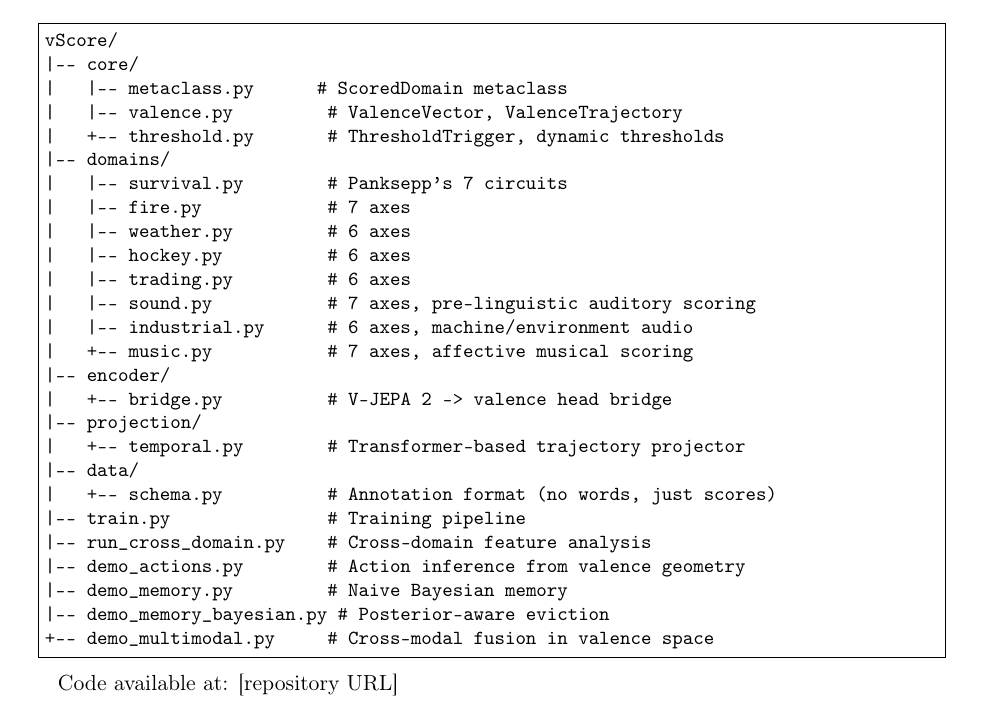
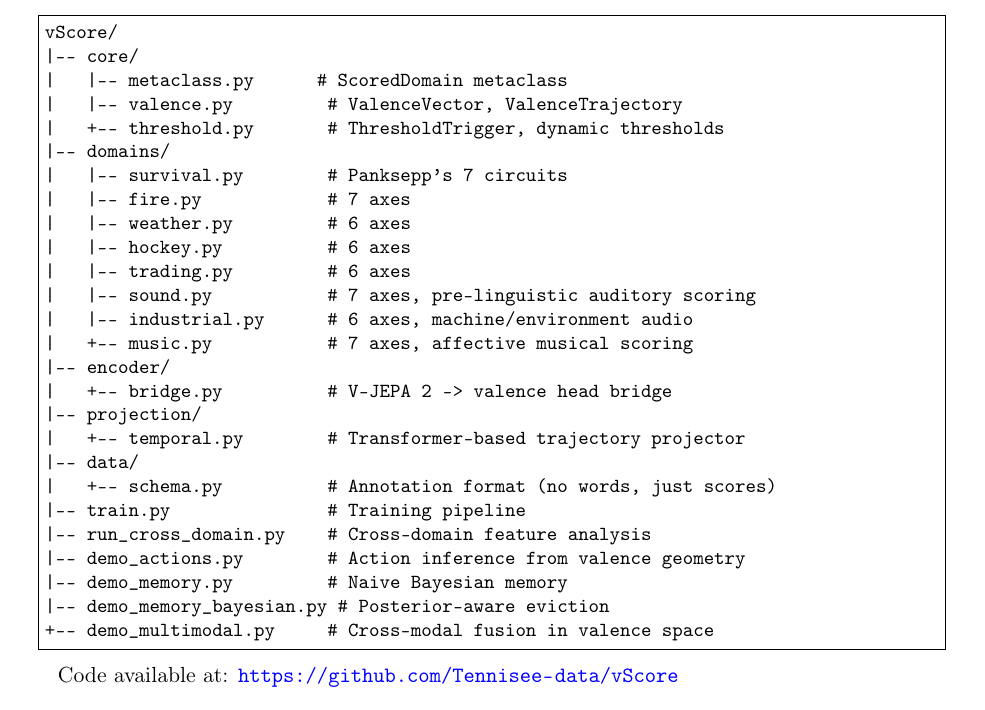
Before and after one commit to Tennisee-data/vScore, a LaTeX paper (paper/vscore_paper.tex): part of page 24 of 25, cut so that both start at the same text. Compiled offline with pdfLaTeX.

Commit message:
Add repository URL to paper appendix

```diff
--- a/paper/vscore_paper.tex
+++ b/paper/vscore_paper.tex
@@ -1118,7 +1118,7 @@ vScore/
 +-- demo_multimodal.py     # Cross-modal fusion in valence space
 \end{lstlisting}
 
-Code available at: [repository URL]
+Code available at: \url{https://github.com/Tennisee-data/vScore}
 
 \section{Reproducibility}
 
```
Also changed, not shown: paper/vscore_paper.pdf.
